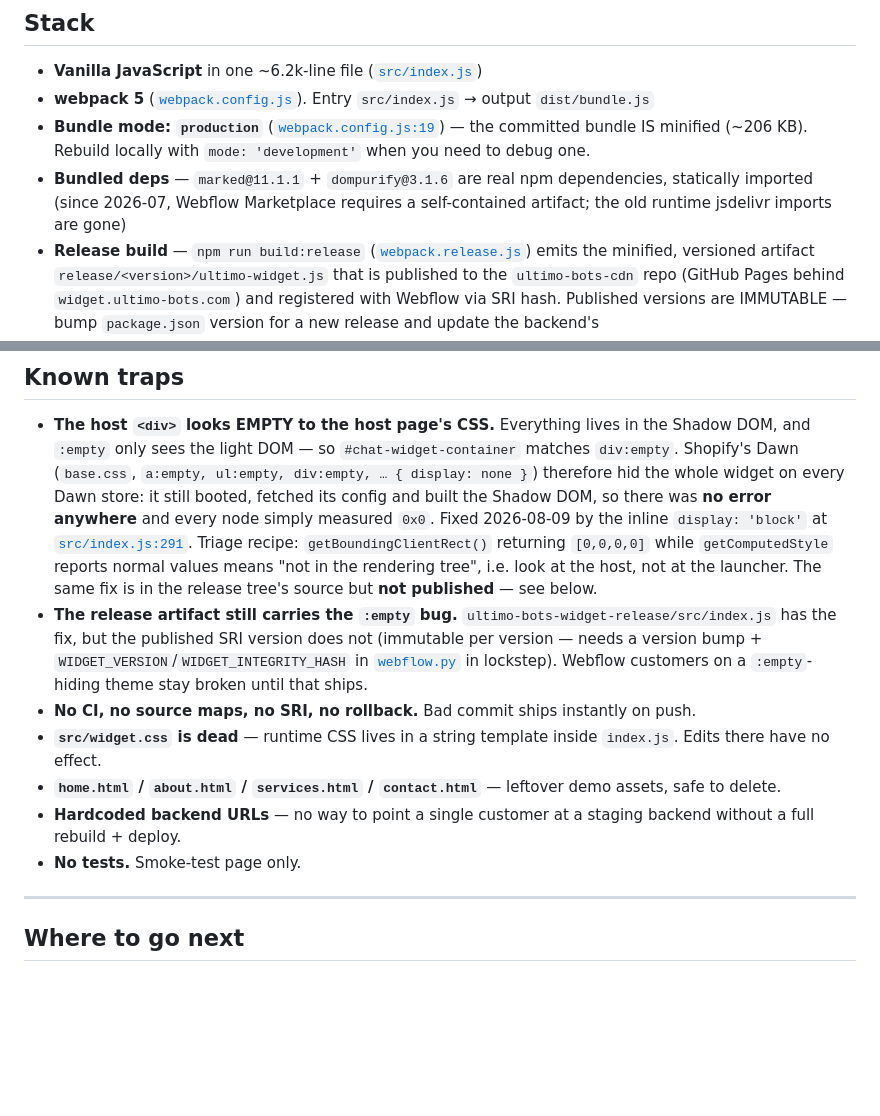
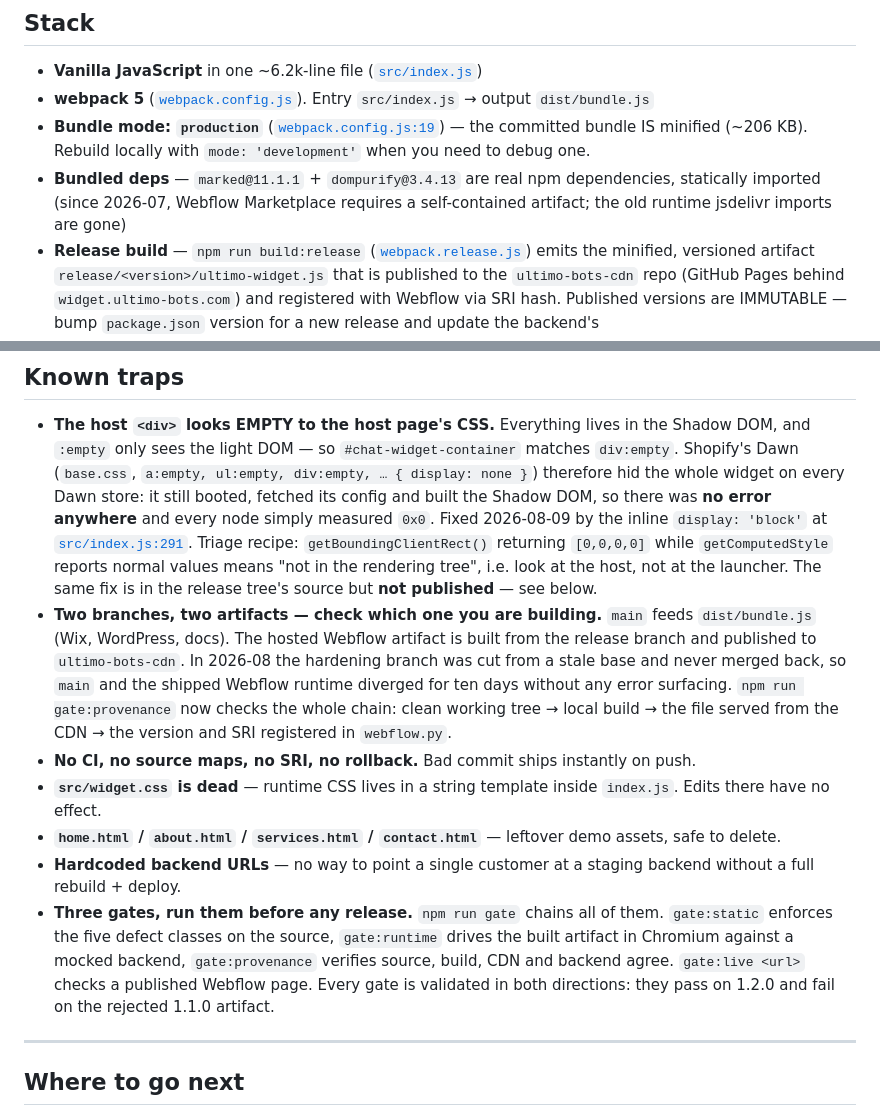
Before and after one commit to robert-kloepsch/ultimo-bots-widget, a Markdown page: CLAUDE.md, 2 parts joined by grey strips. GitHub-like rendering; blank space fills up the shorter version.

Commit message:
Update widget docs for 1.2.0 and the three gates
dompurify is 3.4.13. Replaces the stale ':empty release artifact' trap
with the real one it exposed: main and the shipped Webflow runtime can
diverge silently, which is what gate:provenance now prevents. 'No tests'
becomes the three gates.

Co-Authored-By: Claude Opus 5 <noreply@anthropic.com>

```diff
--- a/CLAUDE.md
+++ b/CLAUDE.md
@@ -23,7 +23,7 @@ is the deploy. Plan accordingly.
 - **Vanilla JavaScript** in one ~6.2k-line file ([`src/index.js`](src/index.js))
 - **webpack 5** ([`webpack.config.js`](webpack.config.js)). Entry `src/index.js` → output `dist/bundle.js`
 - **Bundle mode: `production`** ([`webpack.config.js:19`](webpack.config.js)) — the committed bundle IS minified (~206 KB). Rebuild locally with `mode: 'development'` when you need to debug one.
-- **Bundled deps** — `marked@11.1.1` + `dompurify@3.1.6` are real npm dependencies, statically imported (since 2026-07, Webflow Marketplace requires a self-contained artifact; the old runtime jsdelivr imports are gone)
+- **Bundled deps** — `marked@11.1.1` + `dompurify@3.4.13` are real npm dependencies, statically imported (since 2026-07, Webflow Marketplace requires a self-contained artifact; the old runtime jsdelivr imports are gone)
 - **Release build** — `npm run build:release` ([`webpack.release.js`](webpack.release.js)) emits the minified, versioned artifact `release/<version>/ultimo-widget.js` that is published to the `ultimo-bots-cdn` repo (GitHub Pages behind `widget.ultimo-bots.com`) and registered with Webflow via SRI hash. Published versions are IMMUTABLE — bump `package.json` version for a new release and update the backend's `WIDGET_VERSION`/`WIDGET_INTEGRITY_HASH` (`ultimo-bots-backend/src/controller/webflow.py`) in lockstep.
 - **Shadow DOM** + `:host { all: initial }` for full isolation
 - **Class prefix: `saicf-*`** — legacy, keep it
@@ -170,12 +170,12 @@ Test against Wix and Webflow if you change this.
 ## Known traps
 
 - **The host `<div>` looks EMPTY to the host page's CSS.** Everything lives in the Shadow DOM, and `:empty` only sees the light DOM — so `#chat-widget-container` matches `div:empty`. Shopify's Dawn (`base.css`, `a:empty, ul:empty, div:empty, … { display: none }`) therefore hid the whole widget on every Dawn store: it still booted, fetched its config and built the Shadow DOM, so there was **no error anywhere** and every node simply measured `0x0`. Fixed 2026-08-09 by the inline `display: 'block'` at [`src/index.js:291`](src/index.js). Triage recipe: `getBoundingClientRect()` returning `[0,0,0,0]` while `getComputedStyle` reports normal values means "not in the rendering tree", i.e. look at the host, not at the launcher. The same fix is in the release tree's source but **not published** — see below.
-- **The release artifact still carries the `:empty` bug.** `ultimo-bots-widget-release/src/index.js` has the fix, but the published SRI version does not (immutable per version — needs a version bump + `WIDGET_VERSION`/`WIDGET_INTEGRITY_HASH` in [`webflow.py`](../ultimo-bots-backend/src/controller/webflow.py) in lockstep). Webflow customers on a `:empty`-hiding theme stay broken until that ships.
+- **Two branches, two artifacts — check which one you are building.** `main` feeds `dist/bundle.js` (Wix, WordPress, docs). The hosted Webflow artifact is built from the release branch and published to `ultimo-bots-cdn`. In 2026-08 the hardening branch was cut from a stale base and never merged back, so `main` and the shipped Webflow runtime diverged for ten days without any error surfacing. `npm run gate:provenance` now checks the whole chain: clean working tree → local build → the file served from the CDN → the version and SRI registered in `webflow.py`.
 - **No CI, no source maps, no SRI, no rollback.** Bad commit ships instantly on push.
 - **`src/widget.css` is dead** — runtime CSS lives in a string template inside `index.js`. Edits there have no effect.
 - **`home.html` / `about.html` / `services.html` / `contact.html`** — leftover demo assets, safe to delete.
 - **Hardcoded backend URLs** — no way to point a single customer at a staging backend without a full rebuild + deploy.
-- **No tests.** Smoke-test page only.
+- **Three gates, run them before any release.** `npm run gate` chains all of them. `gate:static` enforces the five defect classes on the source, `gate:runtime` drives the built artifact in Chromium against a mocked backend, `gate:provenance` verifies source, build, CDN and backend agree. `gate:live <url>` checks a published Webflow page. Every gate is validated in both directions: they pass on 1.2.0 and fail on the rejected 1.1.0 artifact.
 
 ---
 
```
